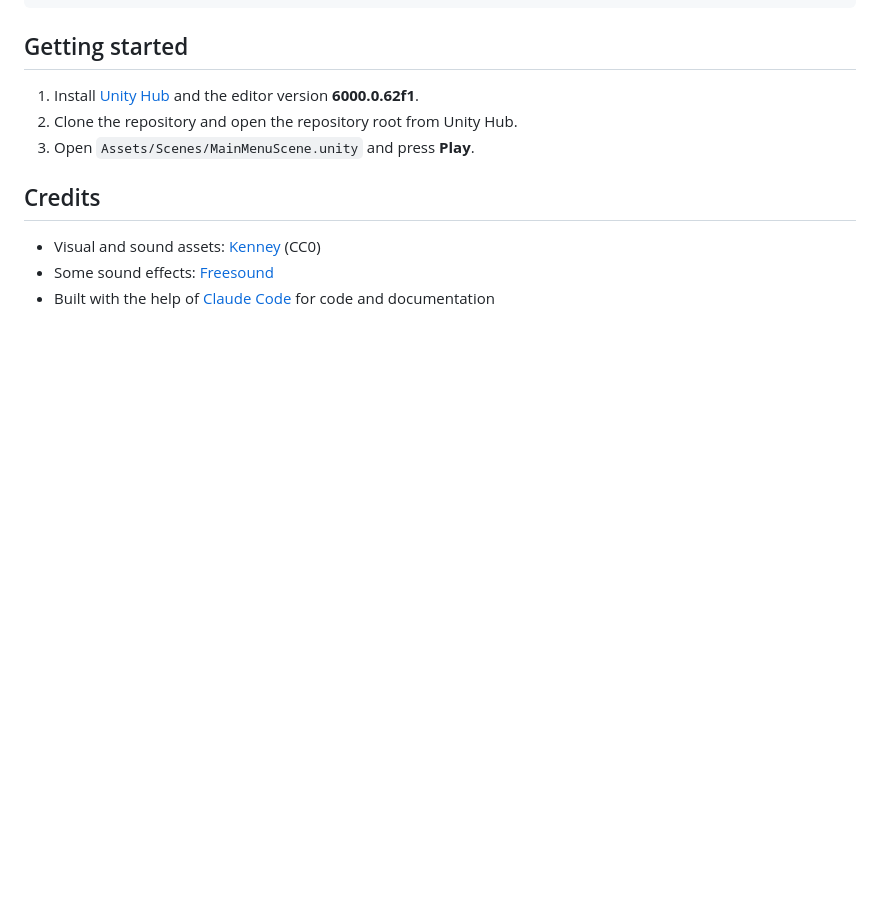
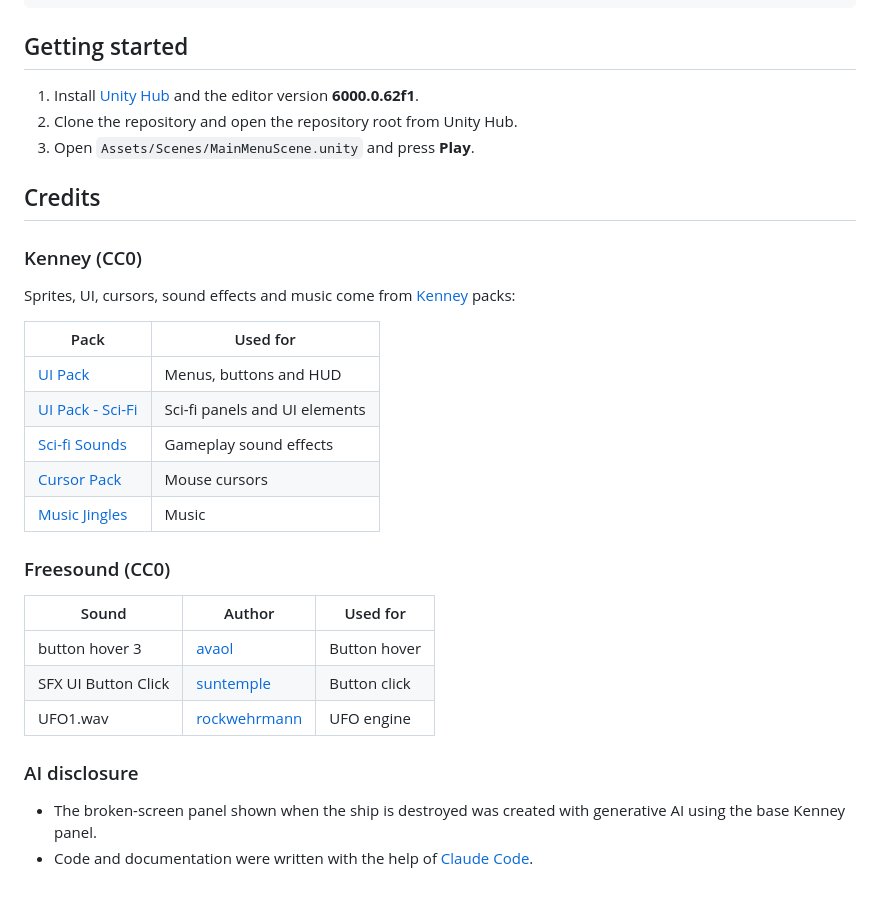
Before and after one commit to BeeatZz/AsteroidsRedux, a Markdown page: README.md, the part around the change. GitHub-like rendering; blank space fills up the shorter version.

```diff
--- a/README.md
+++ b/README.md
@@ -228,6 +228,27 @@ Assets/
 
 ## Credits
 
-- Visual and sound assets: [Kenney](https://kenney.nl) (CC0)
-- Some sound effects: [Freesound](https://freesound.org)
-- Built with the help of [Claude Code](https://claude.com/claude-code) for code and documentation
+### Kenney (CC0)
+
+Sprites, UI, cursors, sound effects and music come from [Kenney](https://kenney.nl) packs:
+
+| Pack | Used for |
+| --- | --- |
+| [UI Pack](https://kenney.nl/assets/ui-pack) | Menus, buttons and HUD |
+| [UI Pack - Sci-Fi](https://kenney.nl/assets/ui-pack-sci-fi) | Sci-fi panels and UI elements |
+| [Sci-fi Sounds](https://kenney.nl/assets/sci-fi-sounds) | Gameplay sound effects |
+| [Cursor Pack](https://kenney.nl/assets/cursor-pack) | Mouse cursors |
+| [Music Jingles](https://kenney.nl/assets/music-jingles) | Music |
+
+### Freesound (CC0)
+
+| Sound | Author | Used for |
+| --- | --- | --- |
+| button hover 3 | [avaol](https://freesound.org/people/avaol/) | Button hover |
+| SFX UI Button Click | [suntemple](https://freesound.org/people/suntemple/) | Button click |
+| UFO1.wav | [rockwehrmann](https://freesound.org/people/rockwehrmann/) | UFO engine |
+
+### AI disclosure
+
+- The broken-screen panel shown when the ship is destroyed was created with generative AI using the base Kenney panel.
+- Code and documentation were written with the help of [Claude Code](https://claude.com/claude-code).
```
